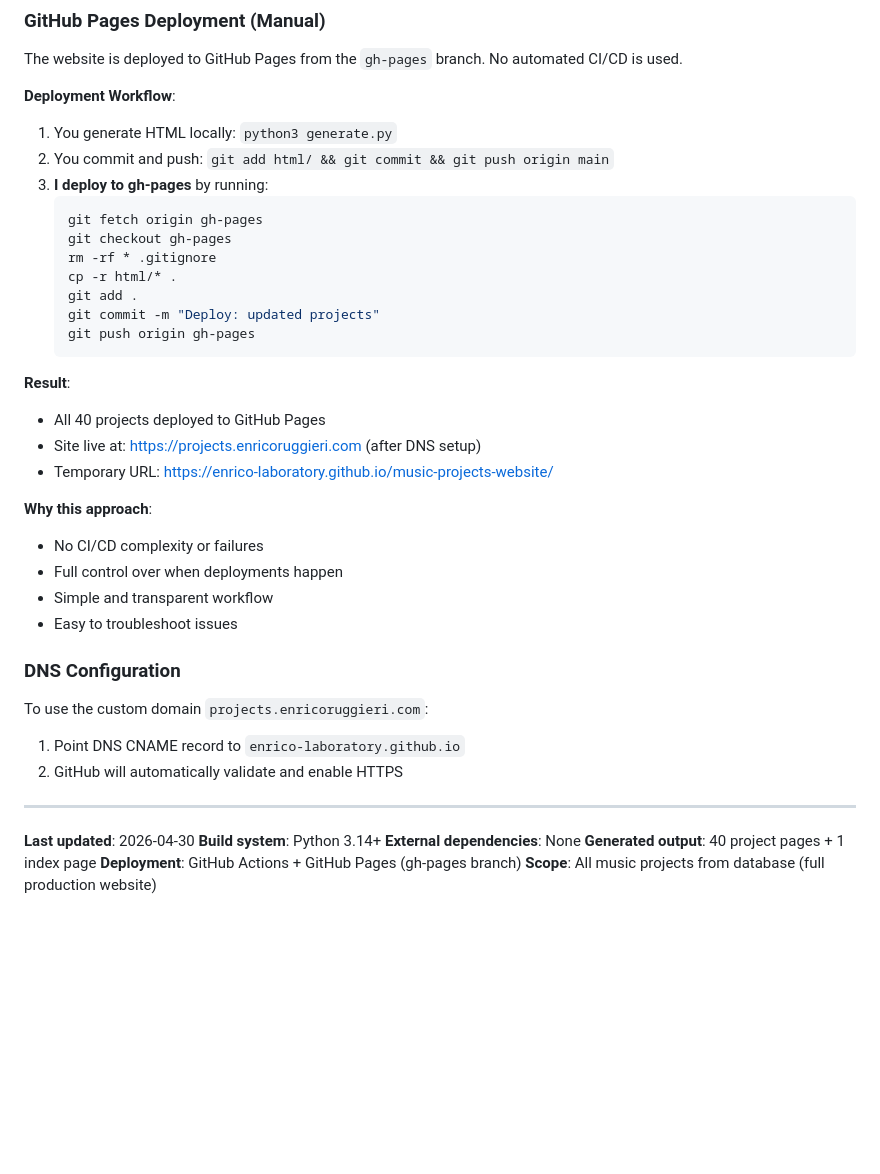
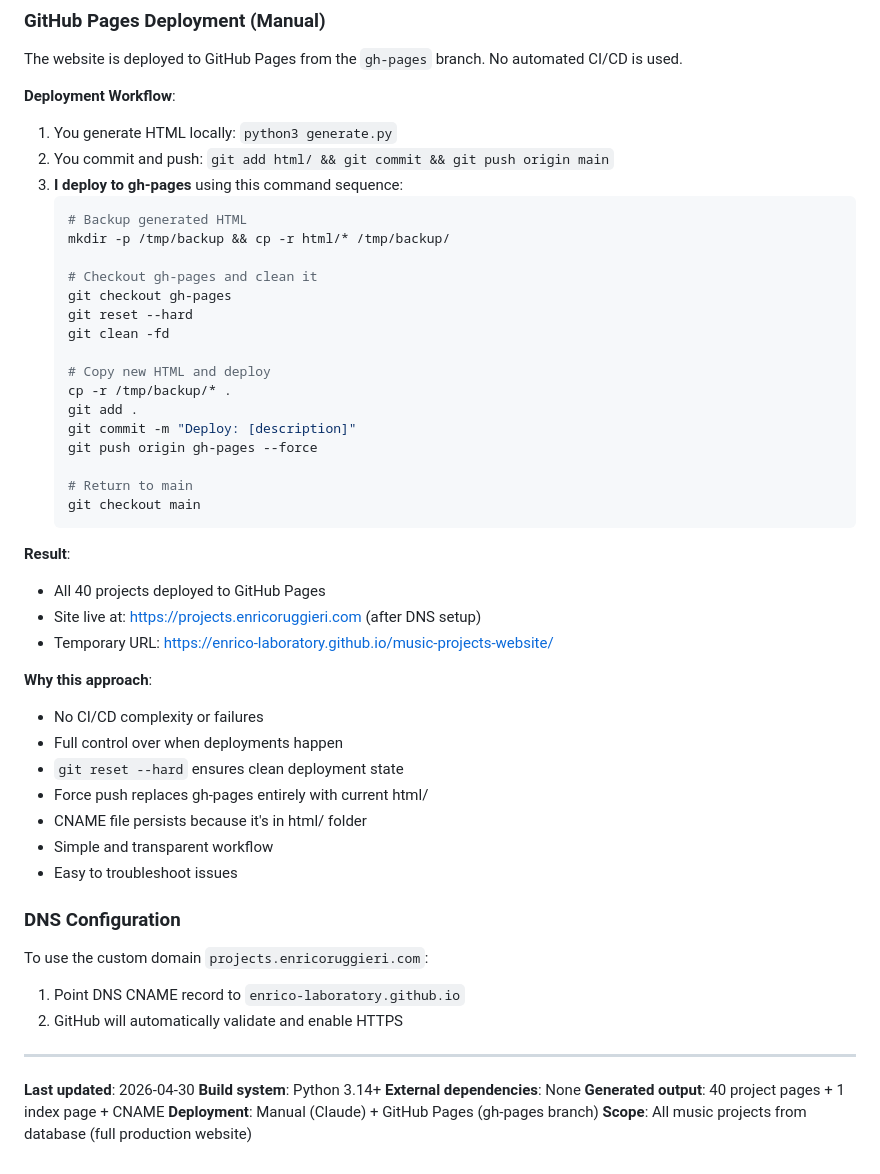
Before and after one commit to enrico-laboratory/music-projects-website, a Markdown page: CLAUDE.md, the part around the change. GitHub-like rendering; blank space fills up the shorter version.

````diff
--- a/CLAUDE.md
+++ b/CLAUDE.md
@@ -293,17 +293,27 @@ python3 generate.py
 The website is deployed to GitHub Pages from the `gh-pages` branch. No automated CI/CD is used.
 
 **Deployment Workflow**:
+
 1. You generate HTML locally: `python3 generate.py`
 2. You commit and push: `git add html/ && git commit && git push origin main`
-3. **I deploy to gh-pages** by running:
+3. **I deploy to gh-pages** using this command sequence:
    ```bash
-   git fetch origin gh-pages
+   # Backup generated HTML
+   mkdir -p /tmp/backup && cp -r html/* /tmp/backup/
+
+   # Checkout gh-pages and clean it
    git checkout gh-pages
-   rm -rf * .gitignore
-   cp -r html/* .
+   git reset --hard
+   git clean -fd
+
+   # Copy new HTML and deploy
+   cp -r /tmp/backup/* .
    git add .
-   git commit -m "Deploy: updated projects"
-   git push origin gh-pages
+   git commit -m "Deploy: [description]"
+   git push origin gh-pages --force
+
+   # Return to main
+   git checkout main
    ```
 
 **Result**:
@@ -314,6 +324,9 @@ The website is deployed to GitHub Pages from the `gh-pages` branch. No automated
 **Why this approach**:
 - No CI/CD complexity or failures
 - Full control over when deployments happen
+- `git reset --hard` ensures clean deployment state
+- Force push replaces gh-pages entirely with current html/
+- CNAME file persists because it's in html/ folder
 - Simple and transparent workflow
 - Easy to troubleshoot issues
 
@@ -328,6 +341,6 @@ To use the custom domain `projects.enricoruggieri.com`:
 **Last updated**: 2026-04-30
 **Build system**: Python 3.14+
 **External dependencies**: None
-**Generated output**: 40 project pages + 1 index page
-**Deployment**: GitHub Actions + GitHub Pages (gh-pages branch)
+**Generated output**: 40 project pages + 1 index page + CNAME
+**Deployment**: Manual (Claude) + GitHub Pages (gh-pages branch)
 **Scope**: All music projects from database (full production website)
````
Also changed, not shown: README.md (+27 -6 lines).
